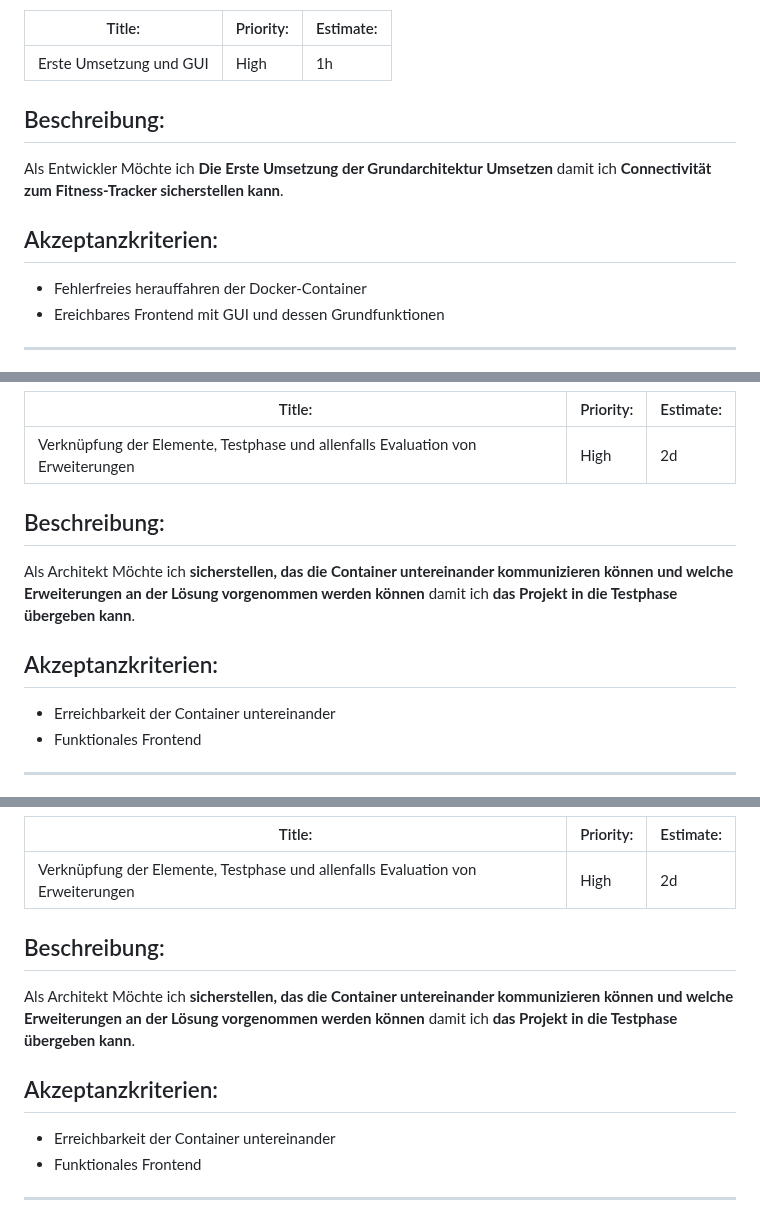
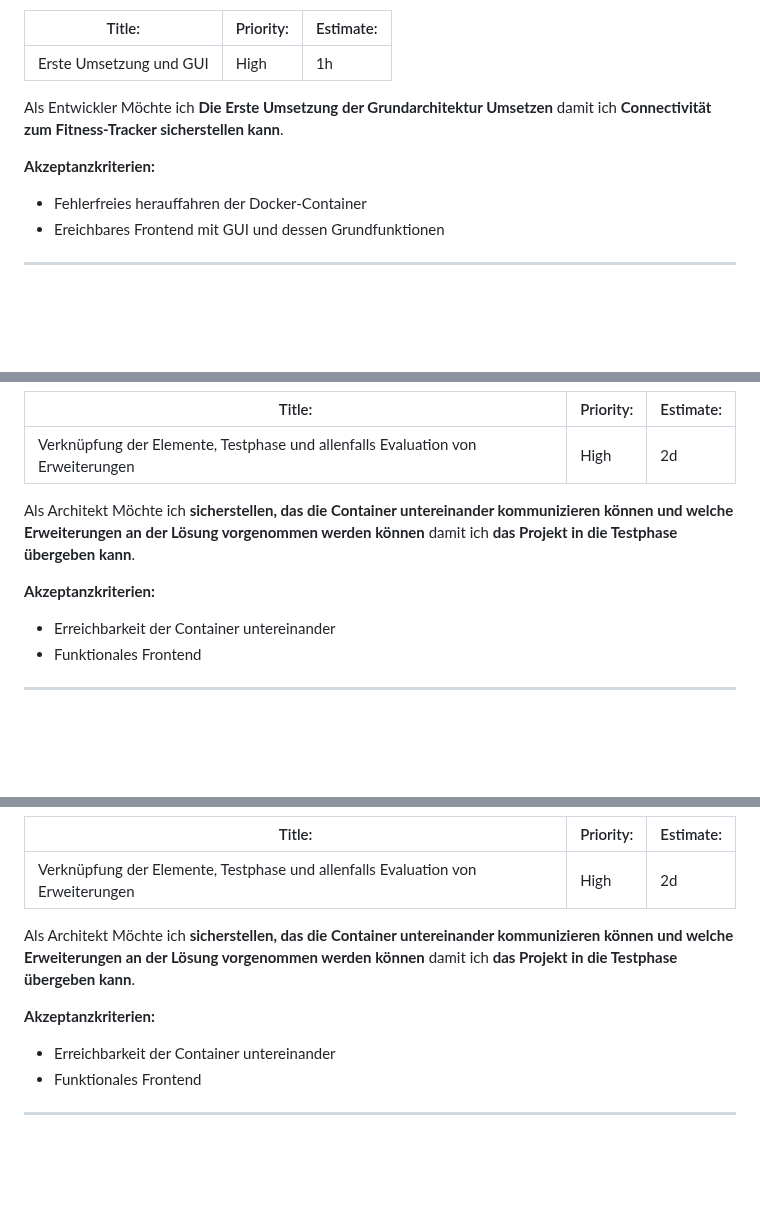
Before and after one commit to gitlilia-tbz/ICTNE24_Semesterarbeit3_L.M, a Markdown page: README.md, 3 parts joined by grey strips. GitHub-like rendering; blank space fills up the shorter version.

```diff
--- a/README.md
+++ b/README.md
@@ -374,13 +380,13 @@ damit ich **meine Stakeholder den Fortschritt mitverfolgen können und ich Über
 | ------------------------- | ----------- | ----------- |
 | Erste Umsetzung und GUI | High      | 1h        |
 
-## Beschreibung:
+
 
 Als Entwickler
 Möchte ich **Die Erste Umsetzung der Grundarchitektur Umsetzen**
 damit ich **Connectivität zum Fitness-Tracker sicherstellen kann**.
 
-## Akzeptanzkriterien:
+**Akzeptanzkriterien:**
 
 - Fehlerfreies herauffahren der Docker-Container
 - Ereichbares Frontend mit GUI und dessen Grundfunktionen
@@ -394,13 +400,13 @@ damit ich **Connectivität zum Fitness-Tracker sicherstellen kann**.
 | ---------------------------------------------------------------------------------- | ----------- | ----------- |
 | Verknüpfung der Elemente, Testphase und allenfalls Evaluation von Erweiterungen | High      | 2d        |
 
-## Beschreibung:
+
 
 Als Architekt
 Möchte ich **sicherstellen, das die Container untereinander kommunizieren können und welche Erweiterungen an der Lösung vorgenommen werden können**
 damit ich **das Projekt in die Testphase übergeben kann**.
 
-## Akzeptanzkriterien:
+**Akzeptanzkriterien:**
 
 - Erreichbarkeit der Container untereinander
 - Funktionales Frontend
@@ -537,13 +551,13 @@ damit ich die App effizient und angenehm nutzen kann.
 | ---------------------------------------------------------------------------------- | ----------- | ----------- |
 | Verknüpfung der Elemente, Testphase und allenfalls Evaluation von Erweiterungen | High      | 2d        |
 
-## Beschreibung:
+
 
 Als Architekt
 Möchte ich **sicherstellen, das die Container untereinander kommunizieren können und welche Erweiterungen an der Lösung vorgenommen werden können**
 damit ich **das Projekt in die Testphase übergeben kann**.
 
-## Akzeptanzkriterien:
+**Akzeptanzkriterien:**
 
 - Erreichbarkeit der Container untereinander
 - Funktionales Frontend
```
Also changed, not shown: other parts of README.md (+70 -51 lines).
